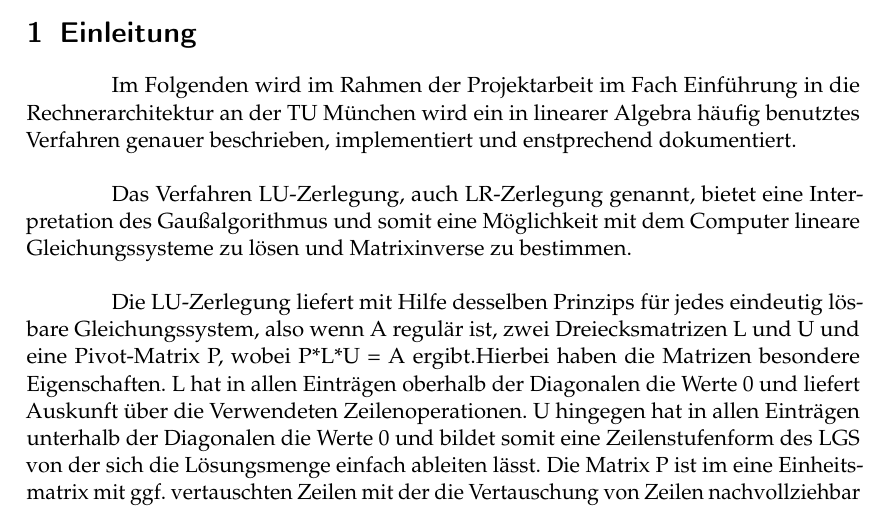
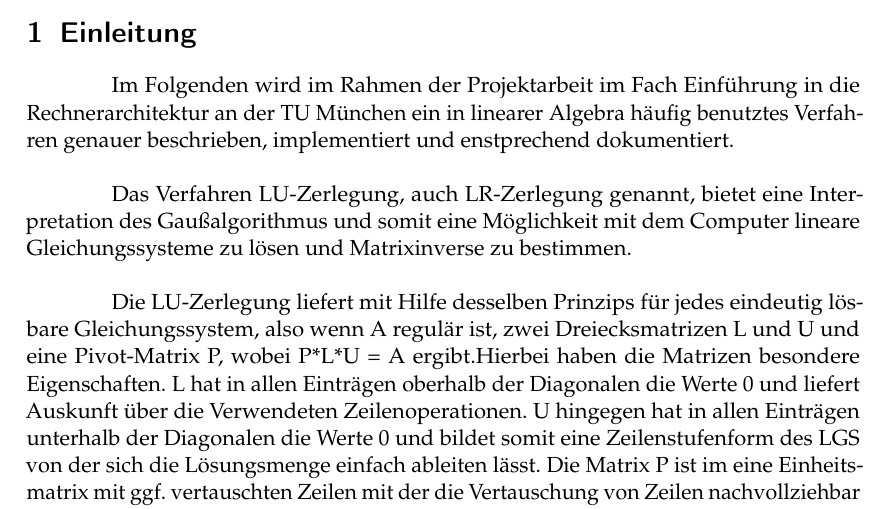
Before and after one commit to kandelak/ludecomposition, a LaTeX document (Ausarbeitung/Ausarbeitung.tex): part of page 1 of 2, cut so that both start at the same text. Compiled offline with pdfLaTeX.

Commit message:
Klein Fehler

```diff
--- a/Ausarbeitung/Ausarbeitung.tex
+++ b/Ausarbeitung/Ausarbeitung.tex
@@ -20,7 +20,7 @@
 
 \noindent\hspace*{15mm}%
 Im Folgenden wird im Rahmen der Projektarbeit im Fach Einführung
-in die Rechnerarchitektur an der TU München wird ein in linearer Algebra häufig
+in die Rechnerarchitektur an der TU München ein in linearer Algebra häufig
 benutztes Verfahren genauer beschrieben, implementiert und enstprechend dokumentiert.\\
 
 \noindent\hspace*{15mm}%
```
Also changed, not shown: Ausarbeitung/Ausarbeitung.pdf.
